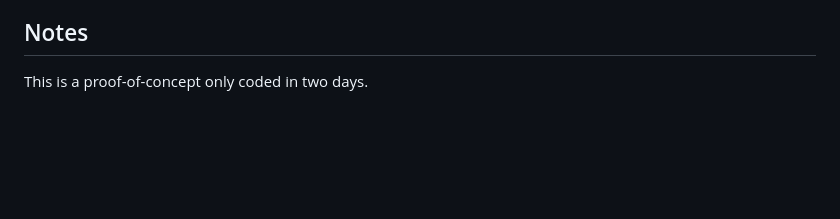
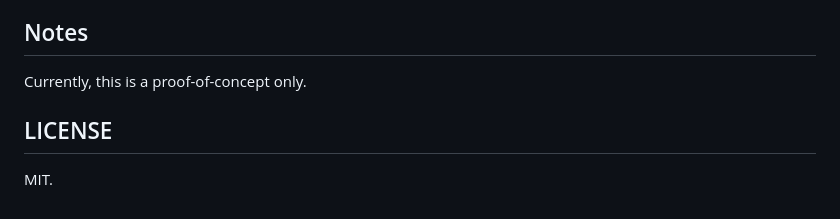
Before and after one commit to uwla/lnpaywall, a Markdown page: README.md, the part around the change. Rendered like a GitHub page; blank space fills up the shorter version.

Commit message:
specify license in README

```diff
--- a/README.md
+++ b/README.md
@@ -133,4 +133,8 @@ docker-compose up -d
 
 ## Notes
 
-This is a proof-of-concept only coded in two days.
+Currently, this is a proof-of-concept only.
+
+## LICENSE
+
+MIT.
```
